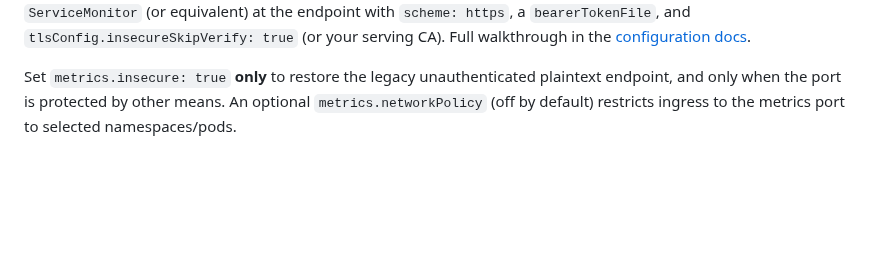
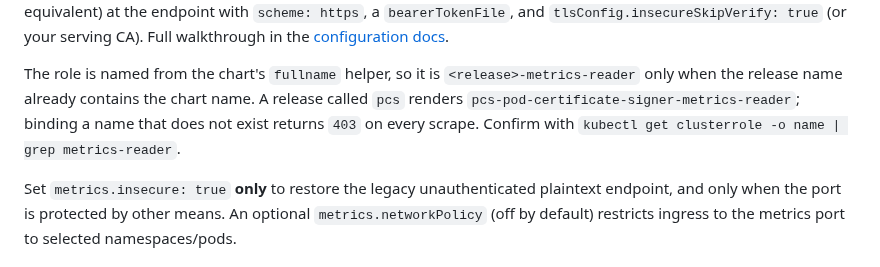
Before and after one commit to RafPe/pod-certificate-signer, a Markdown page: charts/pod-certificate-signer/README.md, the part around one of its changes. Drawn GitHub-style; blank space fills up the shorter version.

```diff
--- a/charts/pod-certificate-signer/README.md
+++ b/charts/pod-certificate-signer/README.md
@@ -156,6 +156,13 @@ ServiceAccount and point a `ServiceMonitor` (or equivalent) at the endpoint with
 `scheme: https`, a `bearerTokenFile`, and `tlsConfig.insecureSkipVerify: true`
 (or your serving CA). Full walkthrough in the
 [configuration docs](../../docs/configuration.md#metrics-authentication).
+
+The role is named from the chart's `fullname` helper, so it is
+`<release>-metrics-reader` only when the release name already contains the
+chart name. A release called `pcs` renders
+`pcs-pod-certificate-signer-metrics-reader`; binding a name that does not exist
+returns `403` on every scrape. Confirm with
+`kubectl get clusterrole -o name | grep metrics-reader`.
 
 Set `metrics.insecure: true` **only** to restore the legacy unauthenticated
 plaintext endpoint, and only when the port is protected by other means. An
```
Also changed, not shown: other parts of charts/pod-certificate-signer/README.md (+1 -1 lines), docs/configuration.md (+50 -6 lines), docs/operations.md (+43 -0 lines), docs/assets/grafana-dashboard.png (added), 2 other files.
